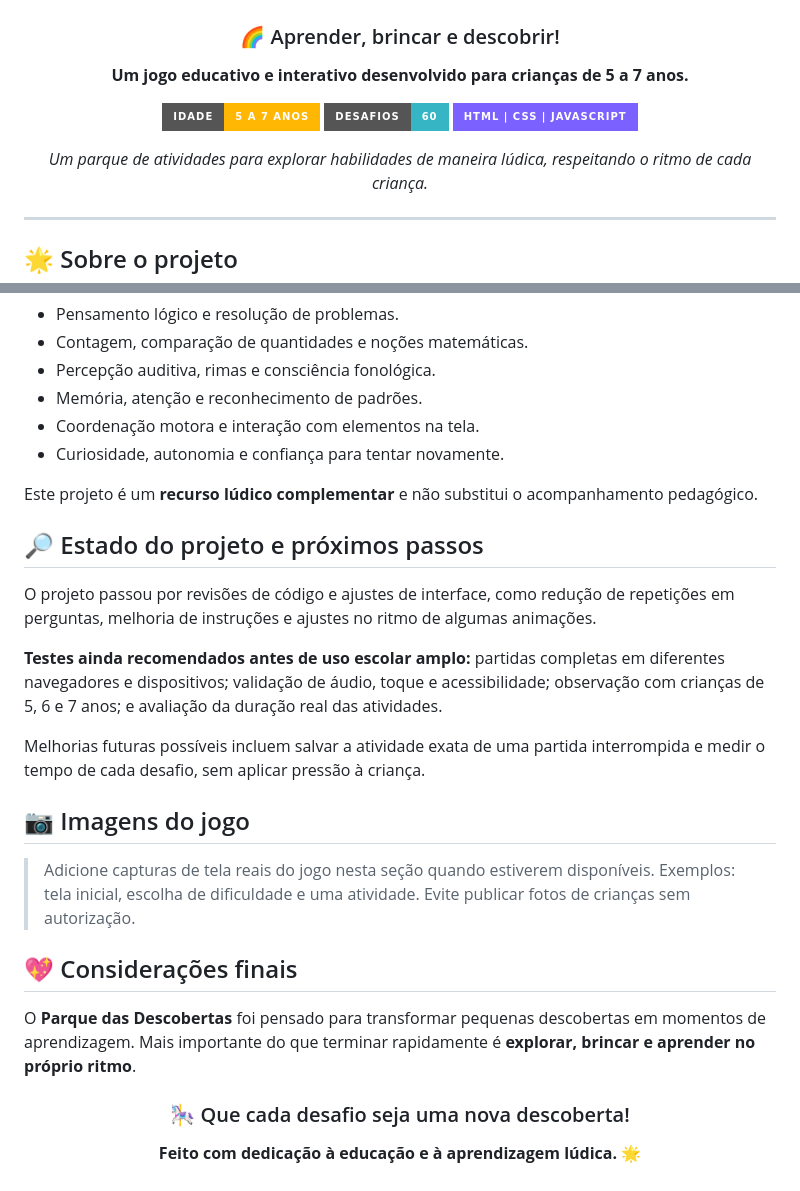
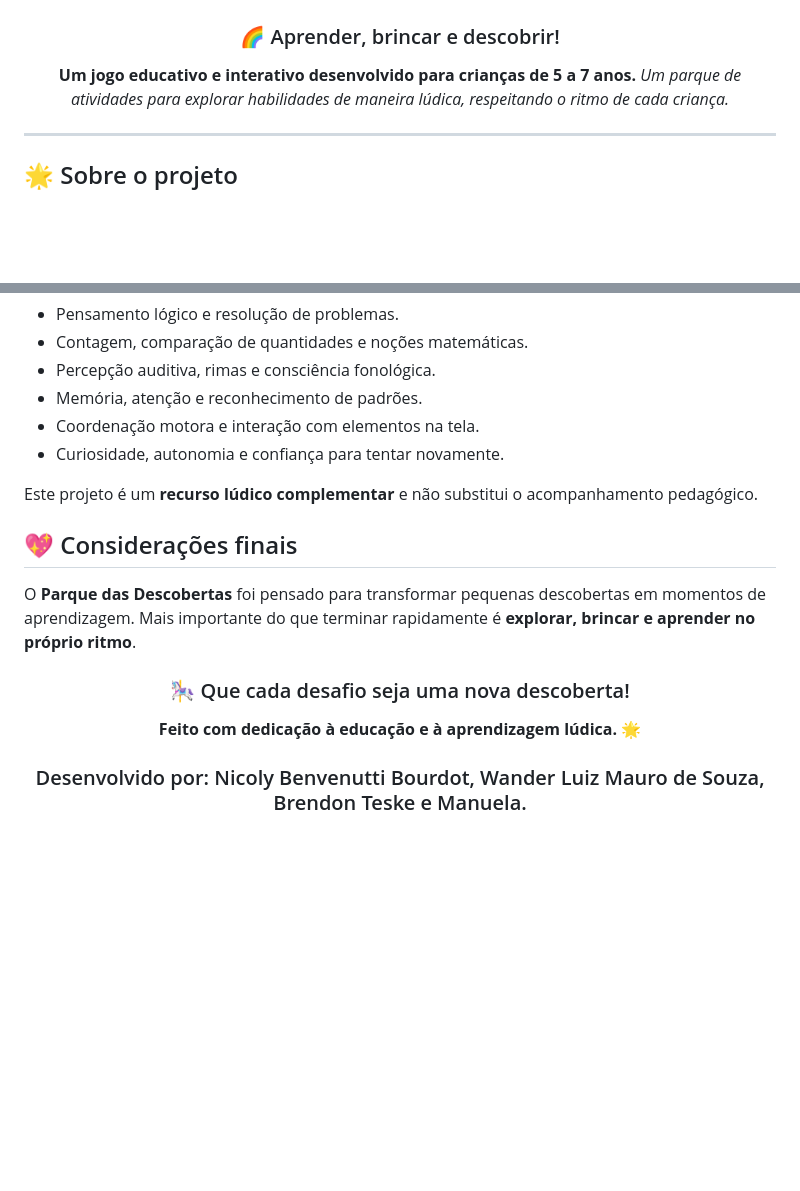
Before and after one commit to WanderMauro/parque-das-descobertas, a Markdown page: README.md, 2 parts joined by grey strips. GitHub-like rendering; badges without logos; blank space fills up the shorter version.

Commit message:
Update README to remove old sections and add credits
Removed outdated project status and next steps sections, along with related images section. Added developer credits at the end.

```diff
--- a/README.md
+++ b/README.md
@@ -5,11 +5,6 @@
 ### 🌈 Aprender, brincar e descobrir!
 
 **Um jogo educativo e interativo desenvolvido para crianças de 5 a 7 anos.**
-
-![Faixa etária](https://img.shields.io/badge/idade-5%20a%207%20anos-ffb703?style=for-the-badge)
-![Atividades](https://img.shields.io/badge/desafios-60-36b6c5?style=for-the-badge)
-![Tecnologias](https://img.shields.io/badge/HTML%20%7C%20CSS%20%7C%20JavaScript-7b61ff?style=for-the-badge)
-
 *Um parque de atividades para explorar habilidades de maneira lúdica, respeitando o ritmo de cada criança.*
 
 </div>
@@ -146,18 +141,6 @@ O jogo busca **estimular**:
 
 Este projeto é um **recurso lúdico complementar** e não substitui o acompanhamento pedagógico.
 
-## 🔎 Estado do projeto e próximos passos
-
-O projeto passou por revisões de código e ajustes de interface, como redução de repetições em perguntas, melhoria de instruções e ajustes no ritmo de algumas animações.
-
-**Testes ainda recomendados antes de uso escolar amplo:** partidas completas em diferentes navegadores e dispositivos; validação de áudio, toque e acessibilidade; observação com crianças de 5, 6 e 7 anos; e avaliação da duração real das atividades.
-
-Melhorias futuras possíveis incluem salvar a atividade exata de uma partida interrompida e medir o tempo de cada desafio, sem aplicar pressão à criança.
-
-## 📷 Imagens do jogo
-
-> Adicione capturas de tela reais do jogo nesta seção quando estiverem disponíveis. Exemplos: tela inicial, escolha de dificuldade e uma atividade. Evite publicar fotos de crianças sem autorização.
-
 ## 💖 Considerações finais
 
 O **Parque das Descobertas** foi pensado para transformar pequenas descobertas em momentos de aprendizagem. Mais importante do que terminar rapidamente é **explorar, brincar e aprender no próprio ritmo**.
@@ -168,4 +151,6 @@ O **Parque das Descobertas** foi pensado para transformar pequenas descobertas e
 
 **Feito com dedicação à educação e à aprendizagem lúdica.** 🌟
 
+### Desenvolvido por: Nicoly Benvenutti Bourdot, Wander Luiz Mauro de Souza, Brendon Teske e Manuela.
+
 </div>
```
